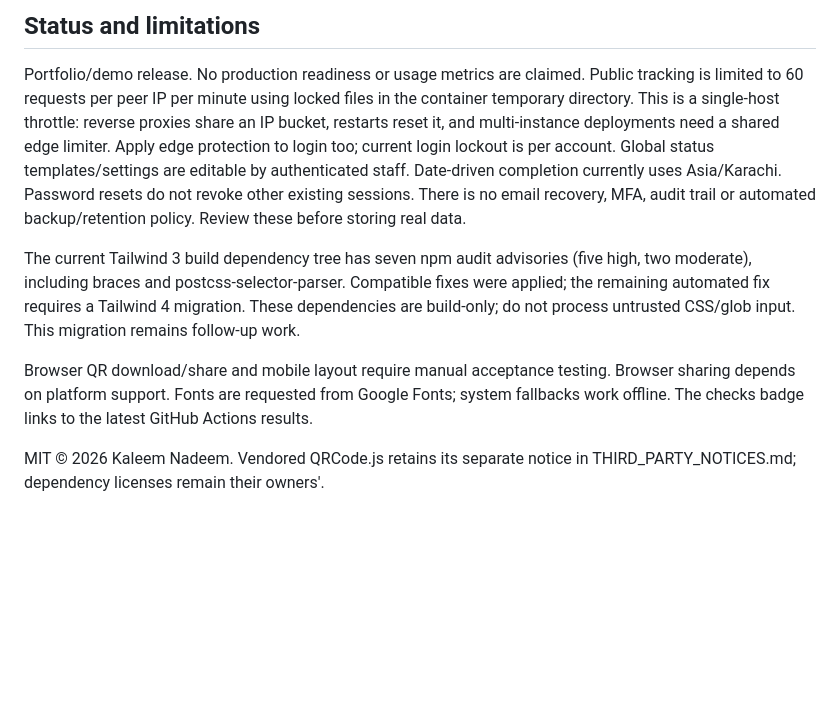
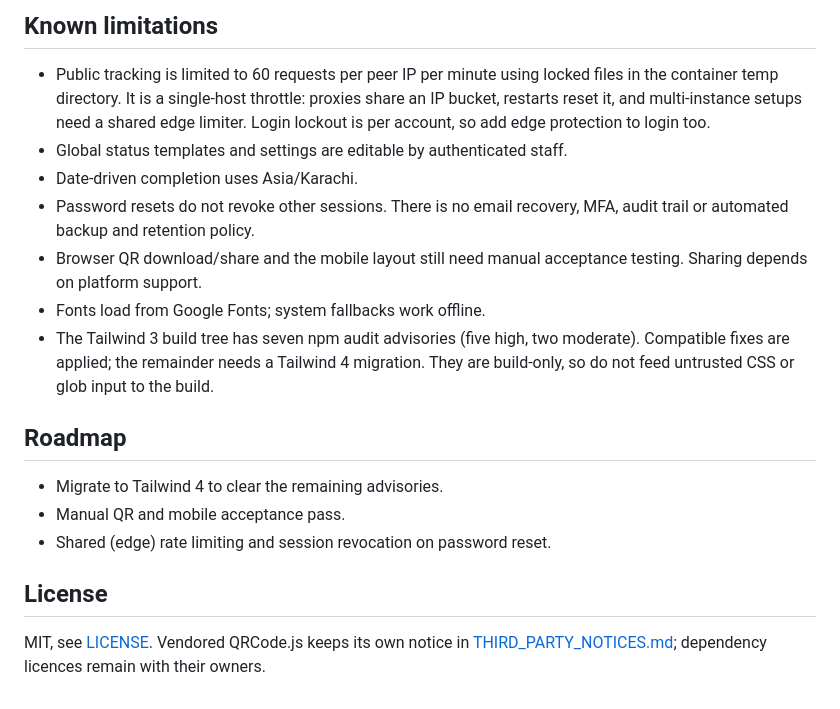
Before and after one commit to kaleemnadeem16/order-status-tracker, a Markdown page: README.md, the part around one of its changes. GitHub-like rendering; blank space fills up the shorter version.

```diff
--- a/README.md
+++ b/README.md
@@ -53,10 +67,20 @@ Run tests only against the disposable local database. HTTP smoke tests create a
 
-## Status and limitations
+## Known limitations
 
-Portfolio/demo release. No production readiness or usage metrics are claimed. Public tracking is limited to 60 requests per peer IP per minute using locked files in the container temporary directory. This is a single-host throttle: reverse proxies share an IP bucket, restarts reset it, and multi-instance deployments need a shared edge limiter. Apply edge protection to login too; current login lockout is per account. Global status templates/settings are editable by authenticated staff. Date-driven completion currently uses Asia/Karachi. Password resets do not revoke other existing sessions. There is no email recovery, MFA, audit trail or automated backup/retention policy. Review these before storing real data.
+- Public tracking is limited to 60 requests per peer IP per minute using locked files in the container temp directory. It is a single-host throttle: proxies share an IP bucket, restarts reset it, and multi-instance setups need a shared edge limiter. Login lockout is per account, so add edge protection to login too.
+- Global status templates and settings are editable by authenticated staff.
+- Date-driven completion uses Asia/Karachi.
+- Password resets do not revoke other sessions. There is no email recovery, MFA, audit trail or automated backup and retention policy.
+- Browser QR download/share and the mobile layout still need manual acceptance testing. Sharing depends on platform support.
+- Fonts load from Google Fonts; system fallbacks work offline.
+- The Tailwind 3 build tree has seven npm audit advisories (five high, two moderate). Compatible fixes are applied; the remainder needs a Tailwind 4 migration. They are build-only, so do not feed untrusted CSS or glob input to the build.
 
-The current Tailwind 3 build dependency tree has seven npm audit advisories (five high, two moderate), including braces and postcss-selector-parser. Compatible fixes were applied; the remaining automated fix requires a Tailwind 4 migration. These dependencies are build-only; do not process untrusted CSS/glob input. This migration remains follow-up work.
+## Roadmap
 
-Browser QR download/share and mobile layout require manual acceptance testing. Browser sharing depends on platform support. Fonts are requested from Google Fonts; system fallbacks work offline. The checks badge links to the latest GitHub Actions results.
+- Migrate to Tailwind 4 to clear the remaining advisories.
+- Manual QR and mobile acceptance pass.
+- Shared (edge) rate limiting and session revocation on password reset.
 
-MIT © 2026 Kaleem Nadeem. Vendored QRCode.js retains its separate notice in THIRD_PARTY_NOTICES.md; dependency licenses remain their owners'.
+## License
+
+MIT, see [LICENSE](LICENSE). Vendored QRCode.js keeps its own notice in [THIRD_PARTY_NOTICES.md](THIRD_PARTY_NOTICES.md); dependency licences remain with their owners.
```
Also changed, not shown: other parts of README.md (+27 -13 lines).
